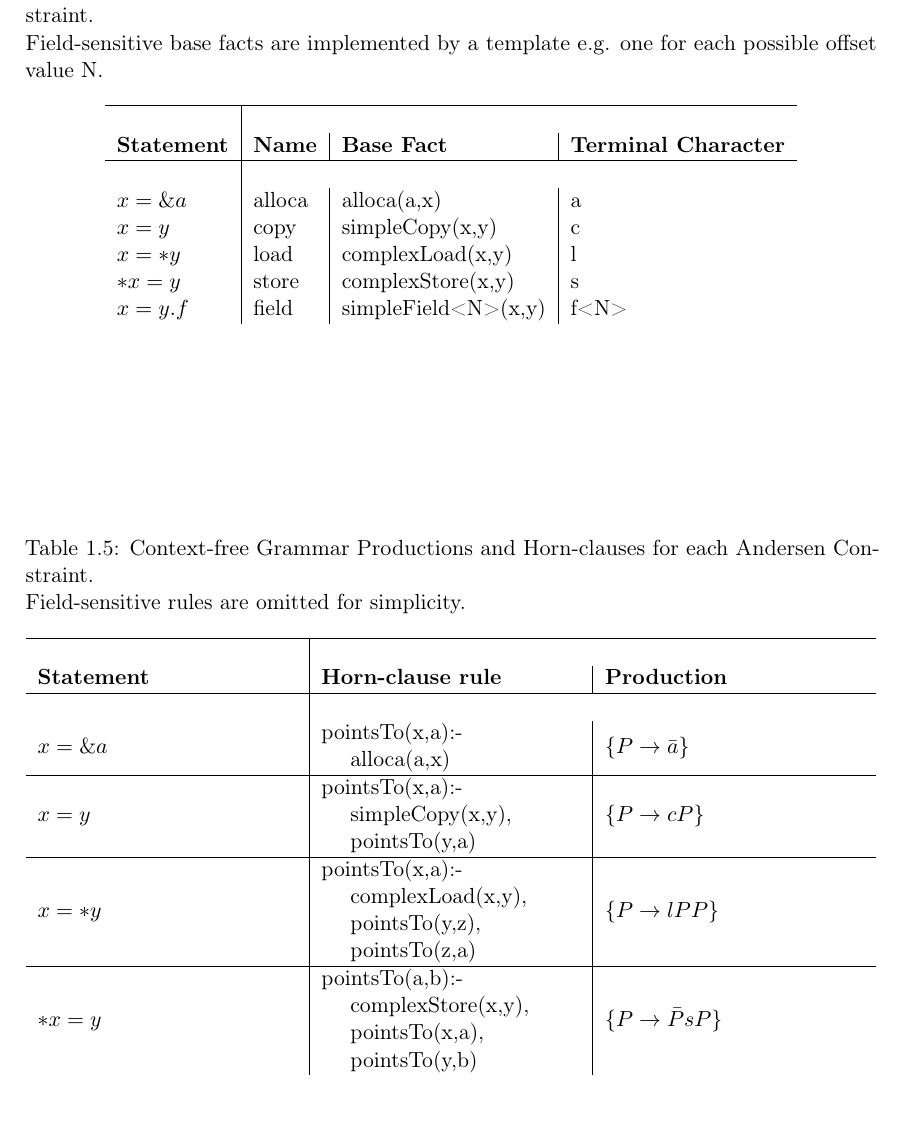
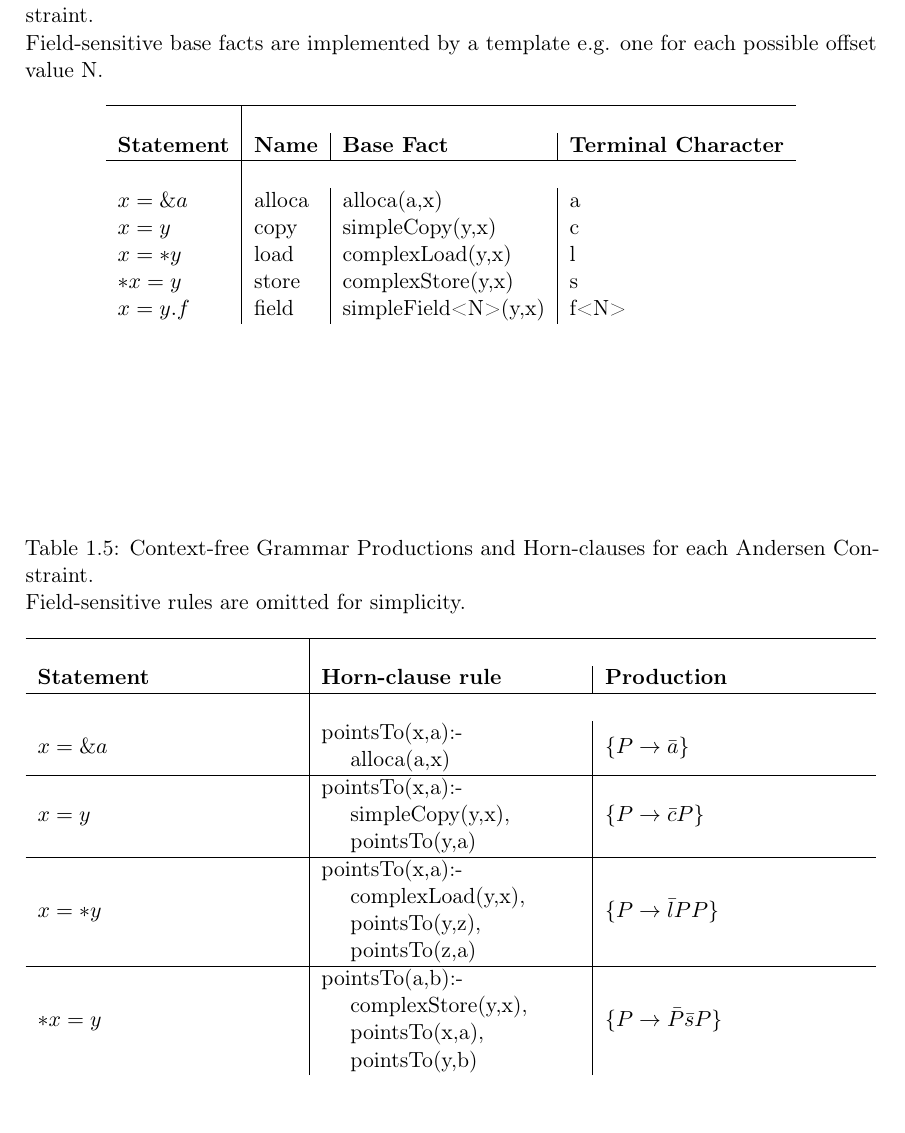
Before and after one commit to lukasboettcher/msc-paper, a LaTeX thesis (main.tex, which reads include/chap1_introduction.tex): part of page 30 of 64, cut so that both start at the same text. Compiled offline with pdfLaTeX.

Commit message:
fix faulty rewrite rules

```diff
--- a/include/chap1_introduction.tex
+++ b/include/chap1_introduction.tex
@@ -664,10 +664,10 @@ This proved to be a faster and more resource efficient approach compared to othe
             \textbf{Statement} & \textbf{Name} & \textbf{Base Fact}  & \textbf{Terminal Character} \\
             \hline                                                                                 \\
             $x = \&a$          & alloca        & alloca(a,x)         & a                           \\
-            $x = y$            & copy          & simpleCopy(x,y)     & c                           \\
-            $x = *y$           & load          & complexLoad(x,y)    & l                           \\
-            $*x = y$           & store         & complexStore(x,y)   & s                           \\
-            $x = y.f$          & field         & simpleField<N>(x,y) & f<N>                        \\
+            $x = y$            & copy          & simpleCopy(y,x)     & c                           \\
+            $x = *y$           & load          & complexLoad(y,x)    & l                           \\
+            $*x = y$           & store         & complexStore(y,x)   & s                           \\
+            $x = y.f$          & field         & simpleField<N>(y,x) & f<N>                        \\
         \end{tabular}
     \end{center}
 \end{table}
@@ -681,9 +681,9 @@ This proved to be a faster and more resource efficient approach compared to othe
             \textbf{Statement} & \textbf{Horn-clause rule}     & \textbf{Production} \\
             \hline                                                                   \\
             $x = \&a$          & \makecell[cl]{pointsTo(x,a):-                       \\\hspace{1em} alloca(a,x)} & $\{P\rightarrow \bar{a}\}$                          \\\hline
-            $x = y$            & \makecell[cl]{pointsTo(x,a):-                       \\\hspace{1em} simpleCopy(x,y),\\\hspace{1em} pointsTo(y,a)} &$\{P\rightarrow cP\}$    \\\hline
-            $x = *y$           & \makecell[cl]{pointsTo(x,a):-                       \\\hspace{1em} complexLoad(x,y),\\\hspace{1em} pointsTo(y,z),\\\hspace{1em} pointsTo(z,a)}    & $\{P\rightarrow lPP\}$                          \\\hline
-            $*x = y$           & \makecell[cl]{pointsTo(a,b):-                       \\\hspace{1em} complexStore(x,y),\\\hspace{1em} pointsTo(x,a),\\\hspace{1em} pointsTo(y,b)}   & $\{P\rightarrow \bar{P}sP\}$                          \\
+            $x = y$            & \makecell[cl]{pointsTo(x,a):-                       \\\hspace{1em} simpleCopy(y,x),\\\hspace{1em} pointsTo(y,a)} &$\{P\rightarrow \bar{c}P\}$    \\\hline
+            $x = *y$           & \makecell[cl]{pointsTo(x,a):-                       \\\hspace{1em} complexLoad(y,x),\\\hspace{1em} pointsTo(y,z),\\\hspace{1em} pointsTo(z,a)}    & $\{P\rightarrow \bar{l}PP\}$                          \\\hline
+            $*x = y$           & \makecell[cl]{pointsTo(a,b):-                       \\\hspace{1em} complexStore(y,x),\\\hspace{1em} pointsTo(x,a),\\\hspace{1em} pointsTo(y,b)}   & $\{P\rightarrow \bar{P}\bar{s}P\}$                          \\
         \end{tabularx}
     \end{center}
 \end{table}
```
